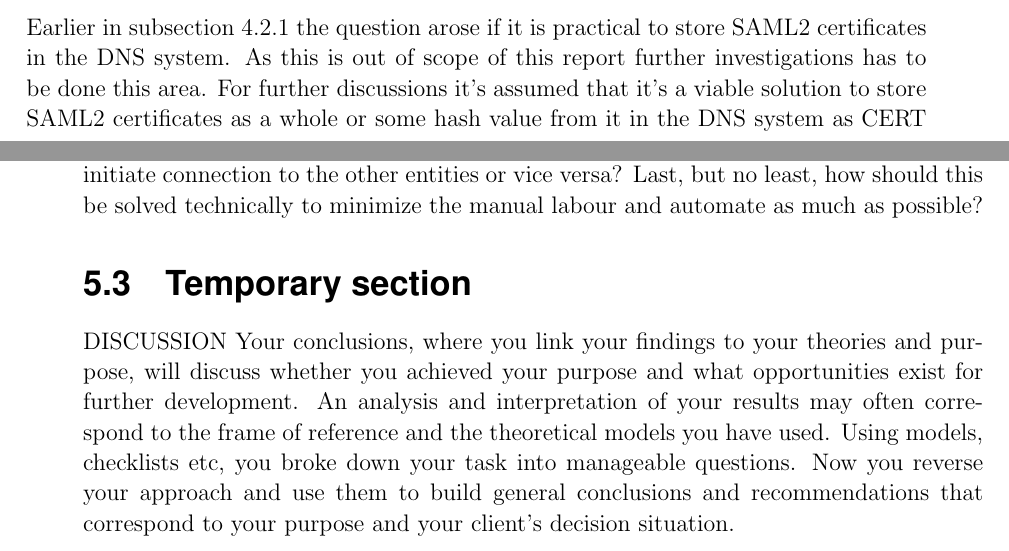
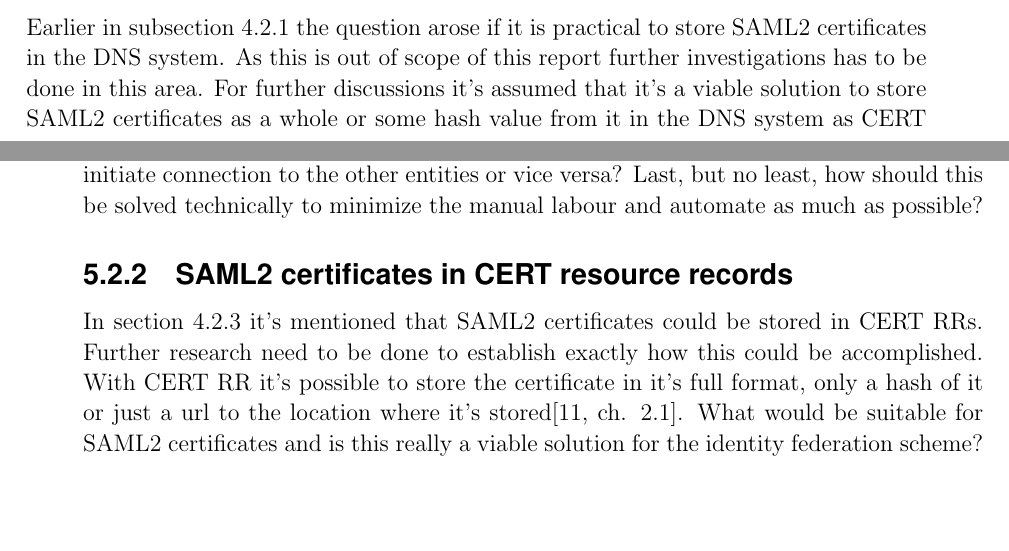
Before and after one commit to christofferholmstedt/bachelor-thesis-use-of-dane-in-identity-fedeartions, a LaTeX thesis (thesis/thesis.tex, which reads thesis/Chapter4/chapter4.tex, thesis/Chapter5/chapter5.tex): two parts of pages 16 and 19 of 25, joined at a grey line, cut so that both start at the same text, the shorter picture padded with empty space. Compiled offline with pdfLaTeX.

Commit message:
Updated with new 'future improvement' in chapter 5 aswell as minor edits in chapter 4.

```diff
--- a/thesis/Chapter4/chapter4.tex
+++ b/thesis/Chapter4/chapter4.tex
@@ -49,8 +49,9 @@ When the metadata is recieved the federation provider can publish it with the me
 % TODO: What is an entity?
 
 \subsection{Publishing SAML2 certificate as CERT RR, is it viable?}
+\label{subsec:saml2-certs-in-cert-rr}
 Earlier in subsection \ref{subsec:saml2-certificate-as-tlsa} the question arose if it is practical to store SAML2 certificates in the DNS system.
-As this is out of scope of this report further investigations has to be done this area.
+As this is out of scope of this report further investigations has to be done in this area.
 For further discussions it's assumed that it's a viable solution to store SAML2 certificates as a whole or some hash value from it in the DNS system as CERT RRs.
 
 \subsection{Using the best of two worlds}
--- a/thesis/Chapter5/chapter5.tex
+++ b/thesis/Chapter5/chapter5.tex
@@ -8,11 +8,17 @@ How does the federation provider know that it really is the right identity provi
 Should the federation provider be the one that initiate connection to the other entities or vice versa?
 Last, but no least, how should this be solved technically to minimize the manual labour and automate as much as possible?
 
-\section{Temporary section }
-DISCUSSION Your conclusions, where you link your findings to your theories and purpose,
-will discuss whether you achieved your purpose and what opportunities exist for further
-development. An analysis and interpretation of your results may often correspond to the
-frame of reference and the theoretical models you have used. Using models, checklists etc,
-you broke down your task into manageable questions. Now you reverse your approach and
-use them to build general conclusions and recommendations that correspond to your
-purpose and your client's decision situation.
+\subsection{SAML2 certificates in CERT resource records}
+In section \ref{subsec:saml2-certs-in-cert-rr} it's mentioned that SAML2 certificates could be stored in CERT RRs.
+Further research need to be done to establish exactly how this could be accomplished.
+With CERT RR it's possible to store the certificate in it's full format, only a hash of it or just a url to the location where it's stored\cite[ch. 2.1]{rfc:4398}.
+What would be suitable for SAML2 certificates and is this really a viable solution for the identity federation scheme?
+
+%\section{Temporary section }
+%DISCUSSION Your conclusions, where you link your findings to your theories and purpose,
+%will discuss whether you achieved your purpose and what opportunities exist for further
+%development. An analysis and interpretation of your results may often correspond to the
+%frame of reference and the theoretical models you have used. Using models, checklists etc,
+%you broke down your task into manageable questions. Now you reverse your approach and
+%use them to build general conclusions and recommendations that correspond to your
+%purpose and your client's decision situation.
```
